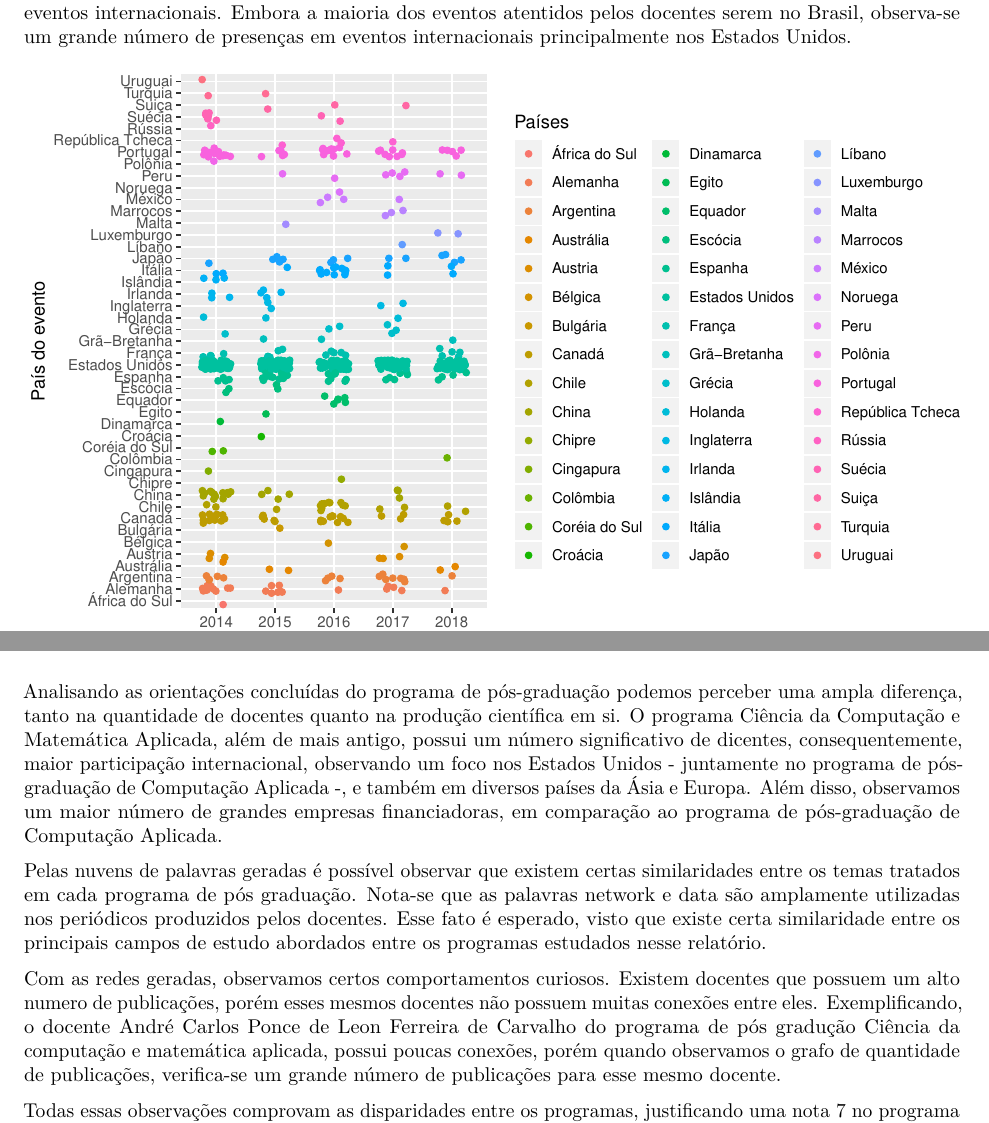
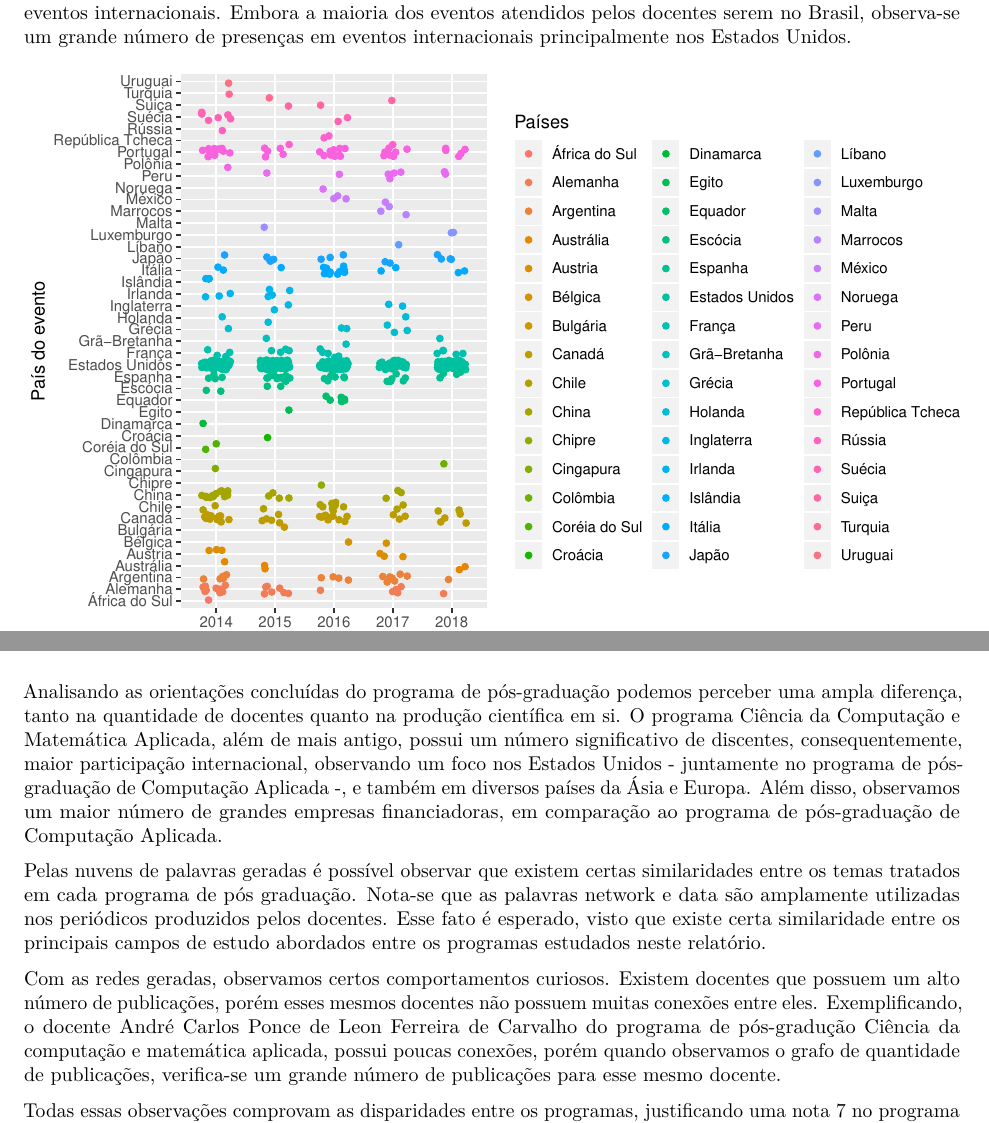
Before and after one commit to lucascamposj/data_science_pos_grad, an R Markdown document (Relatorio.rmd): two parts of pages 14 and 25 of 26, joined at a grey line, cut so that both start at the same text. The pictures show the output file Relatorio.pdf that the author committed with the source.

Commit message:
correcoes de portugues

````diff
--- a/Relatorio.rmd
+++ b/Relatorio.rmd
@@ -397,7 +397,7 @@ ggplot(orient_p_sum, aes(x = ano, y = n, group = natureza, color = natureza)) +
 ```
 
 \newpage
-Com o gráfico abaixo, observamos que a maioria dos docentes do programa de pós-graduação participou de eventos internacionais. Embora a maioria dos eventos atentidos pelos docentes serem no Brasil, observa-se um grande número de presenças em eventos internacionais principalmente nos Estados Unidos.
+Com o gráfico abaixo, observamos que a maioria dos docentes do programa de pós-graduação participou de eventos internacionais. Embora a maioria dos eventos atendidos pelos docentes serem no Brasil, observa-se um grande número de presenças em eventos internacionais principalmente nos Estados Unidos.
 
 ```{r echo=FALSE, warning=FALSE, message=FALSE, ,fig.align='center', fig.width=8, fig.height=5, fig.cap = "Eventos internacionais comparecidos por docentes", fig.pos = 'H'}
 # extrai producao bibliografica de todos os professores
@@ -846,11 +846,11 @@ plot(kc, g, vertex.label = graph$nodes$label, layout = layout_nicely(g))
 
 ## Análise dos resultados
 
-Analisando as orientações concluídas do programa de pós-graduação podemos perceber uma ampla diferença, tanto na quantidade de docentes quanto na produção científica em si. O programa Ciência da Computação e Matemática Aplicada, além de mais antigo, possui um número significativo de dicentes, consequentemente, maior participação internacional, observando um foco nos Estados Unidos - juntamente no programa de pós-graduação de Computação Aplicada -, e também em diversos países da Ásia e Europa. Além disso, observamos um maior número de grandes empresas financiadoras, em comparação ao programa de pós-graduação de Computação Aplicada.
+Analisando as orientações concluídas do programa de pós-graduação podemos perceber uma ampla diferença, tanto na quantidade de docentes quanto na produção científica em si. O programa Ciência da Computação e Matemática Aplicada, além de mais antigo, possui um número significativo de discentes, consequentemente, maior participação internacional, observando um foco nos Estados Unidos - juntamente no programa de pós-graduação de Computação Aplicada -, e também em diversos países da Ásia e Europa. Além disso, observamos um maior número de grandes empresas financiadoras, em comparação ao programa de pós-graduação de Computação Aplicada.
 
-Pelas nuvens de palavras geradas é possível observar que existem certas similaridades entre os temas tratados em cada programa de pós graduação. Nota-se que as palavras network e data são amplamente utilizadas nos periódicos produzidos pelos docentes. Esse fato é esperado, visto que existe certa similaridade entre os principais campos de estudo abordados entre os programas estudados nesse relatório.
+Pelas nuvens de palavras geradas é possível observar que existem certas similaridades entre os temas tratados em cada programa de pós graduação. Nota-se que as palavras network e data são amplamente utilizadas nos periódicos produzidos pelos docentes. Esse fato é esperado, visto que existe certa similaridade entre os principais campos de estudo abordados entre os programas estudados neste relatório.
 
-Com as redes geradas, observamos certos comportamentos curiosos. Existem docentes que possuem um alto numero de publicações, porém esses mesmos docentes não possuem muitas conexões entre eles. Exemplificando, o docente André Carlos Ponce de Leon Ferreira de Carvalho do programa de pós gradução Ciência da computação e matemática aplicada, possui poucas conexões, porém quando observamos o grafo de quantidade de publicações, verifica-se um grande número de publicações para esse mesmo docente.
+Com as redes geradas, observamos certos comportamentos curiosos. Existem docentes que possuem um alto número de publicações, porém esses mesmos docentes não possuem muitas conexões entre eles. Exemplificando, o docente André Carlos Ponce de Leon Ferreira de Carvalho do programa de pós-gradução Ciência da computação e matemática aplicada, possui poucas conexões, porém quando observamos o grafo de quantidade de publicações, verifica-se um grande número de publicações para esse mesmo docente.
 
 Todas essas observações comprovam as disparidades entre os programas, justificando uma nota 7 no programa Ciência da Computação e Matemática Aplicada e 3 no programa Computação Aplicada.
 
````
Also changed, not shown: Relatorio.pdf, Relatorio.rmd (8 more changed lines).
